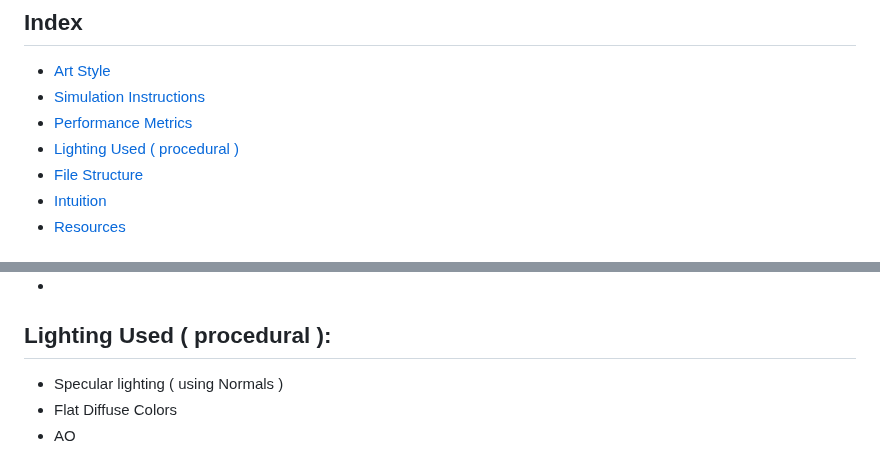
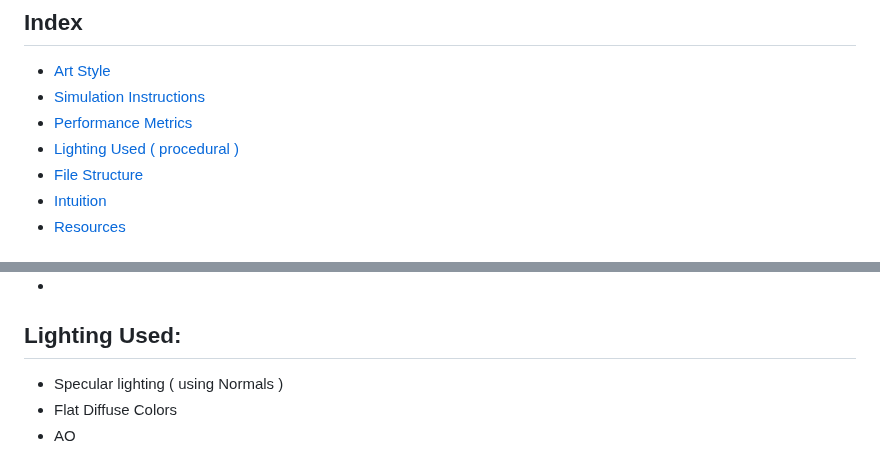
Before and after one commit to irrevocablesake/Grass-Field-Simulation, a Markdown page: README.md, 2 parts joined by grey strips. Rendered like a GitHub page.

```diff
--- a/README.md
+++ b/README.md
@@ -31,7 +31,7 @@ In this simulation, one can simulate 5 counts of Grass Strands: 100k, 200k, 300k
 - [Art Style](#Art-Style)
 - [Simulation Instructions](#Simulation-Instructions)
 - [Performance Metrics](#Performance-Metrics)
-- [Lighting Used ( procedural )](#Lighting-Used-(-procedural))
+- [Lighting Used ( procedural )](#Lighting-Used)
 - [File Structure](File-Structure)
 - [Intuition](#Intuition)
 - [Resources](#Resources)
@@ -103,7 +103,7 @@ The **JS Heap Memory** hovers around **6.3MB** to **9.3MB**. Depending upong the
 - Procedural Generation
 - QuadTree for Spatial Querying
 -
-## Lighting Used ( procedural ):
+## Lighting Used:
 - Specular lighting ( using Normals )
 - Flat Diffuse Colors
 - AO
```
